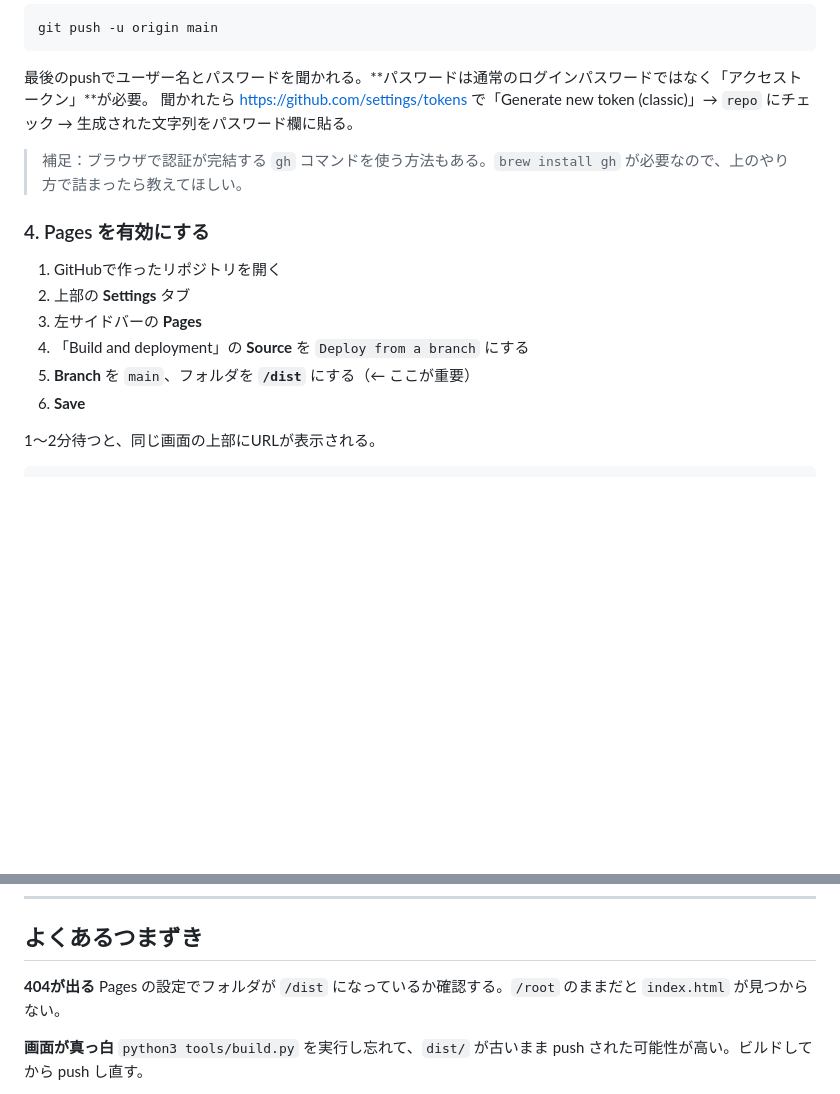
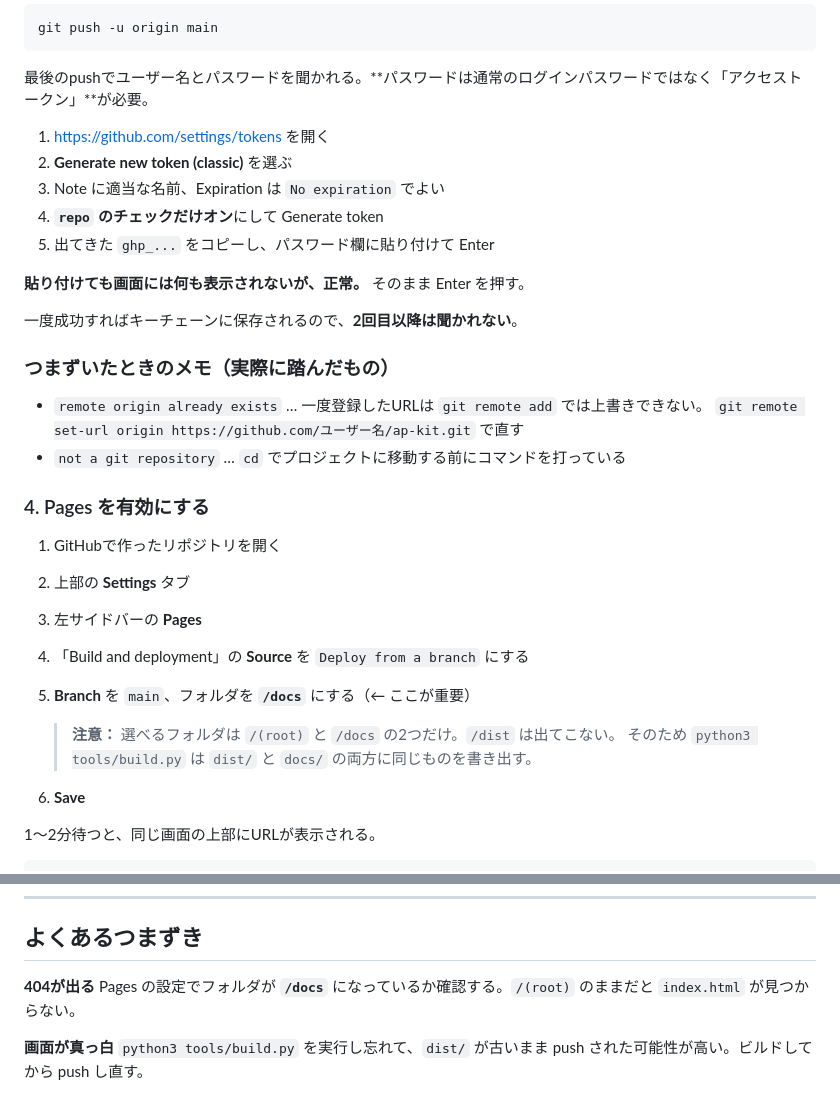
Before and after one commit to packetlife-red/ap-kit, a Markdown page: 公開手順.md, 2 parts joined by grey strips. Drawn GitHub-style; blank space fills up the shorter version.

Commit message:
公開URLを記載、手順書を実態に合わせて修正

````diff
--- a/公開手順.md
+++ b/公開手順.md
@@ -83,9 +83,22 @@ git push -u origin main
 ```
 
 最後のpushでユーザー名とパスワードを聞かれる。**パスワードは通常のログインパスワードではなく「アクセストークン」**が必要。
-聞かれたら https://github.com/settings/tokens で「Generate new token (classic)」→ `repo` にチェック → 生成された文字列をパスワード欄に貼る。
 
-> 補足：ブラウザで認証が完結する `gh` コマンドを使う方法もある。`brew install gh` が必要なので、上のやり方で詰まったら教えてほしい。
+1. https://github.com/settings/tokens を開く
+2. **Generate new token (classic)** を選ぶ
+3. Note に適当な名前、Expiration は `No expiration` でよい
+4. **`repo` のチェックだけオン**にして Generate token
+5. 出てきた `ghp_...` をコピーし、パスワード欄に貼り付けて Enter
+
+**貼り付けても画面には何も表示されないが、正常。** そのまま Enter を押す。
+
+一度成功すればキーチェーンに保存されるので、**2回目以降は聞かれない**。
+
+### つまずいたときのメモ（実際に踏んだもの）
+
+- `remote origin already exists` … 一度登録したURLは `git remote add` では上書きできない。
+  `git remote set-url origin https://github.com/ユーザー名/ap-kit.git` で直す
+- `not a git repository` … `cd` でプロジェクトに移動する前にコマンドを打っている
 
 ### 4. Pages を有効にする
 
@@ -93,7 +106,10 @@ git push -u origin main
 2. 上部の **Settings** タブ
 3. 左サイドバーの **Pages**
 4. 「Build and deployment」の **Source** を `Deploy from a branch` にする
-5. **Branch** を `main`、フォルダを **`/dist`** にする（← ここが重要）
+5. **Branch** を `main`、フォルダを **`/docs`** にする（← ここが重要）
+
+   > **注意：** 選べるフォルダは `/(root)` と `/docs` の2つだけ。`/dist` は出てこない。
+   > そのため `python3 tools/build.py` は `dist/` と `docs/` の両方に同じものを書き出す。
 6. **Save**
 
 1〜2分待つと、同じ画面の上部にURLが表示される。
@@ -141,7 +157,7 @@ git push
 ## よくあるつまずき
 
 **404が出る**
-Pages の設定でフォルダが `/dist` になっているか確認する。`/root` のままだと `index.html` が見つからない。
+Pages の設定でフォルダが **`/docs`** になっているか確認する。`/(root)` のままだと `index.html` が見つからない。
 
 **画面が真っ白**
 `python3 tools/build.py` を実行し忘れて、`dist/` が古いまま push された可能性が高い。ビルドしてから push し直す。
````
Also changed, not shown: README.md (+4 -1 lines).
